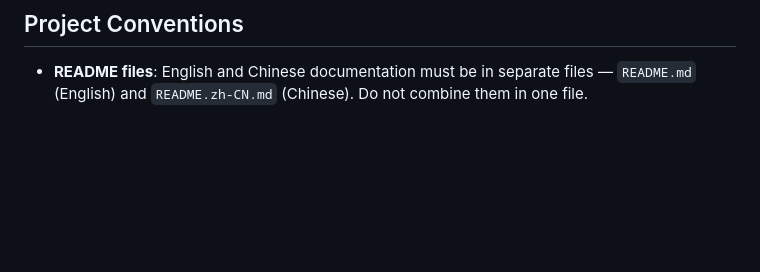
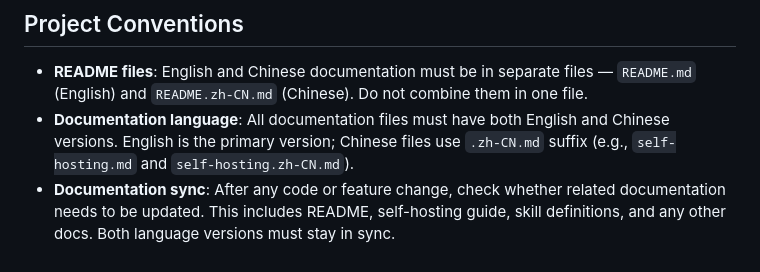
Before and after one commit to polunzh/show, a Markdown page: AGENTS.md, the part around the change. GitHub-like rendering; blank space fills up the shorter version.

Commit message:
Sync AGENTS.md with CLAUDE.md conventions update
Co-Authored-By: Claude Opus 4.6 (1M context) <noreply@anthropic.com>

```diff
--- a/AGENTS.md
+++ b/AGENTS.md
@@ -78,3 +78,5 @@ These commands map to their corresponding tools. For example, `vp dev --port 300
 ## Project Conventions
 
 - **README files**: English and Chinese documentation must be in separate files — `README.md` (English) and `README.zh-CN.md` (Chinese). Do not combine them in one file.
+- **Documentation language**: All documentation files must have both English and Chinese versions. English is the primary version; Chinese files use `.zh-CN.md` suffix (e.g., `self-hosting.md` and `self-hosting.zh-CN.md`).
+- **Documentation sync**: After any code or feature change, check whether related documentation needs to be updated. This includes README, self-hosting guide, skill definitions, and any other docs. Both language versions must stay in sync.
```
